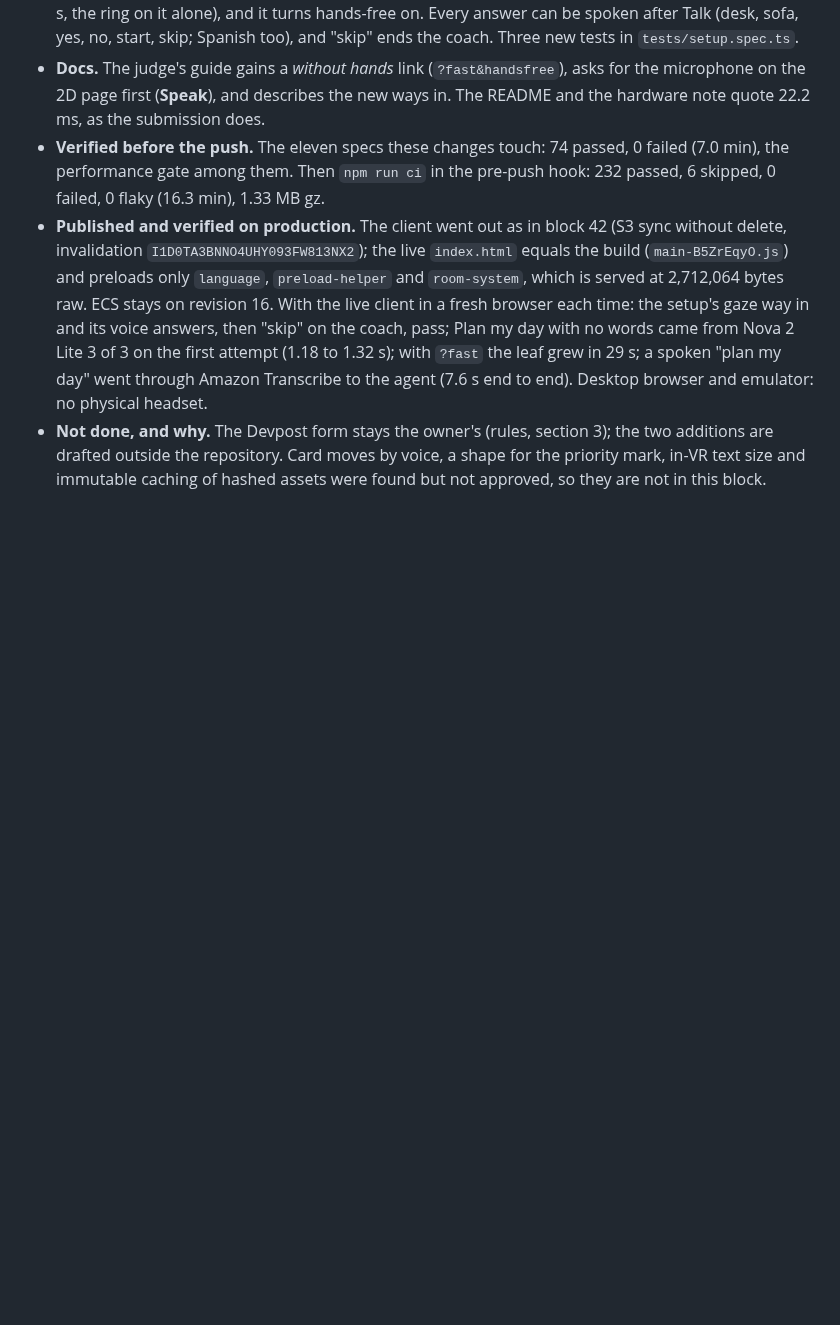
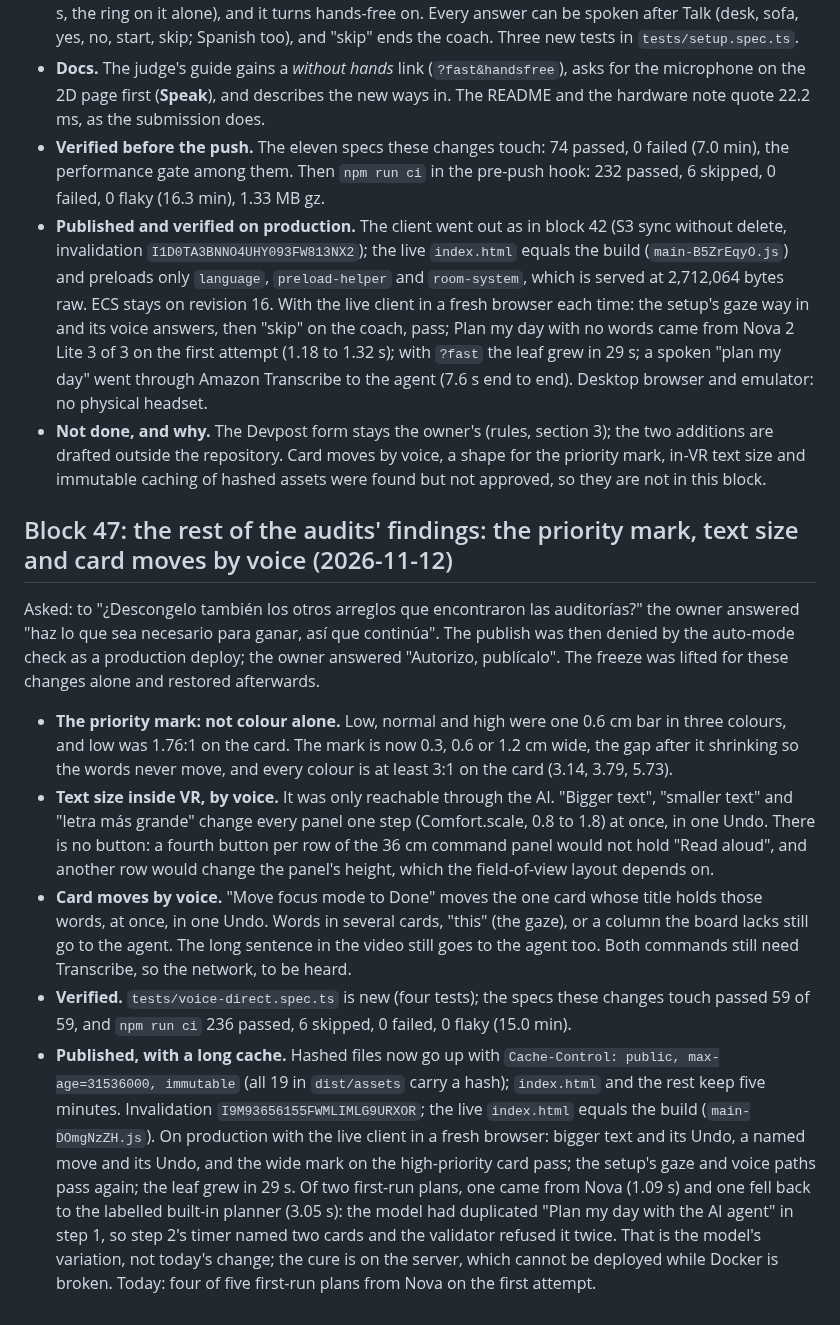
Before and after one commit to tapaderuza/spatialdesk, a Markdown page: docs/AUTONOMOUS_EXECUTION_LOG.md, the part around the change. GitHub-like rendering; blank space fills up the shorter version.

Commit message:
Docs: log block 47, the priority mark, voice text size and card moves, published with a long cache
Co-Authored-By: Claude Opus 5.5 <noreply@anthropic.com>

```diff
--- a/docs/AUTONOMOUS_EXECUTION_LOG.md
+++ b/docs/AUTONOMOUS_EXECUTION_LOG.md
@@ -1104,3 +1104,30 @@ each named, and for their publication; the freeze was restored afterwards.
 - **Not done, and why.** The Devpost form stays the owner's (rules, section 3); the two additions are drafted outside the
   repository. Card moves by voice, a shape for the priority mark, in-VR text size and immutable caching of hashed assets were
   found but not approved, so they are not in this block.
+
+## Block 47: the rest of the audits' findings: the priority mark, text size and card moves by voice (2026-11-12)
+
+Asked: to "¿Descongelo también los otros arreglos que encontraron las auditorías?" the owner answered "haz lo que sea necesario
+para ganar, así que continúa". The publish was then denied by the auto-mode check as a production deploy; the owner answered
+"Autorizo, publícalo". The freeze was lifted for these changes alone and restored afterwards.
+
+- **The priority mark: not colour alone.** Low, normal and high were one 0.6 cm bar in three colours, and low was 1.76:1 on the
+  card. The mark is now 0.3, 0.6 or 1.2 cm wide, the gap after it shrinking so the words never move, and every colour is at least
+  3:1 on the card (3.14, 3.79, 5.73).
+- **Text size inside VR, by voice.** It was only reachable through the AI. "Bigger text", "smaller text" and "letra más grande"
+  change every panel one step (Comfort.scale, 0.8 to 1.8) at once, in one Undo. There is no button: a fourth button per row of
+  the 36 cm command panel would not hold "Read aloud", and another row would change the panel's height, which the field-of-view
+  layout depends on.
+- **Card moves by voice.** "Move focus mode to Done" moves the one card whose title holds those words, at once, in one Undo.
+  Words in several cards, "this" (the gaze), or a column the board lacks still go to the agent. The long sentence in the video
+  still goes to the agent too. Both commands still need Transcribe, so the network, to be heard.
+- **Verified.** `tests/voice-direct.spec.ts` is new (four tests); the specs these changes touch passed 59 of 59, and `npm run ci`
+  236 passed, 6 skipped, 0 failed, 0 flaky (15.0 min).
+- **Published, with a long cache.** Hashed files now go up with `Cache-Control: public, max-age=31536000, immutable` (all 19 in
+  `dist/assets` carry a hash); `index.html` and the rest keep five minutes. Invalidation `I9M93656155FWMLIMLG9URXOR`; the live
+  `index.html` equals the build (`main-DOmgNzZH.js`). On production with the live client in a fresh browser: bigger text and its
+  Undo, a named move and its Undo, and the wide mark on the high-priority card pass; the setup's gaze and voice paths pass again;
+  the leaf grew in 29 s. Of two first-run plans, one came from Nova (1.09 s) and one fell back to the labelled built-in planner
+  (3.05 s): the model had duplicated "Plan my day with the AI agent" in step 1, so step 2's timer named two cards and the
+  validator refused it twice. That is the model's variation, not today's change; the cure is on the server, which cannot be
+  deployed while Docker is broken. Today: four of five first-run plans from Nova on the first attempt.
```
